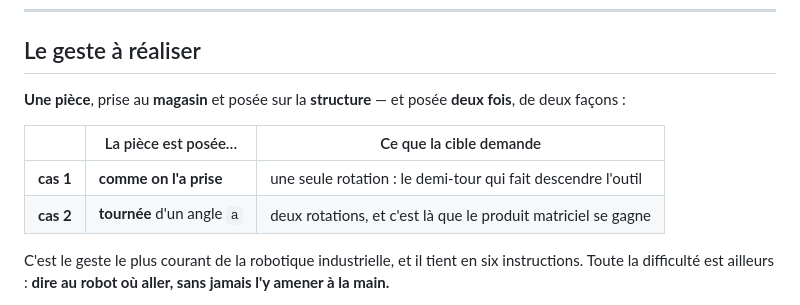
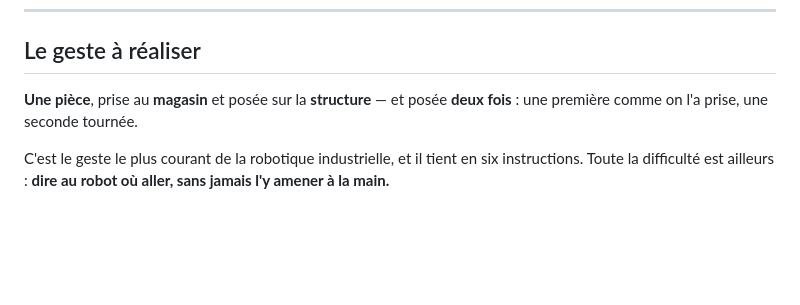
Before and after one commit to celdobigeon/dobot, a Markdown page: cellule/ACTIVITE_PICK_AND_PLACE.md, the part around the change. Drawn GitHub-style; blank space fills up the shorter version.

Commit message:
Le tableau des deux cas s'en va de l'introduction
Il annoncait en trois lignes ce que les sections 3.2 et 3.3 expliquent
ensuite pour de bon. Une phrase suffit a dire qu'on depose deux fois ;
le detail se lit la ou on en a besoin.

Co-Authored-By: Claude Opus 5 <noreply@anthropic.com>

```diff
--- a/cellule/ACTIVITE_PICK_AND_PLACE.md
+++ b/cellule/ACTIVITE_PICK_AND_PLACE.md
@@ -8,12 +8,8 @@ IUT, université de Bordeaux · Dobot Magician et sa ventouse
 ## Le geste à réaliser
 
 **Une pièce**, prise au **magasin** et posée sur la **structure** —
-et posée **deux fois**, de deux façons :
-
-| | La pièce est posée… | Ce que la cible demande |
-|---|---|---|
-| **cas 1** | **comme on l'a prise** | une seule rotation : le demi-tour qui fait descendre l'outil |
-| **cas 2** | **tournée** d'un angle `a` | deux rotations, et c'est là que le produit matriciel se gagne |
+et posée **deux fois** : une première comme on l'a prise, une seconde
+tournée.
 
 C'est le geste le plus courant de la robotique industrielle, et il
 tient en six instructions. Toute la difficulté est ailleurs : **dire au
```
